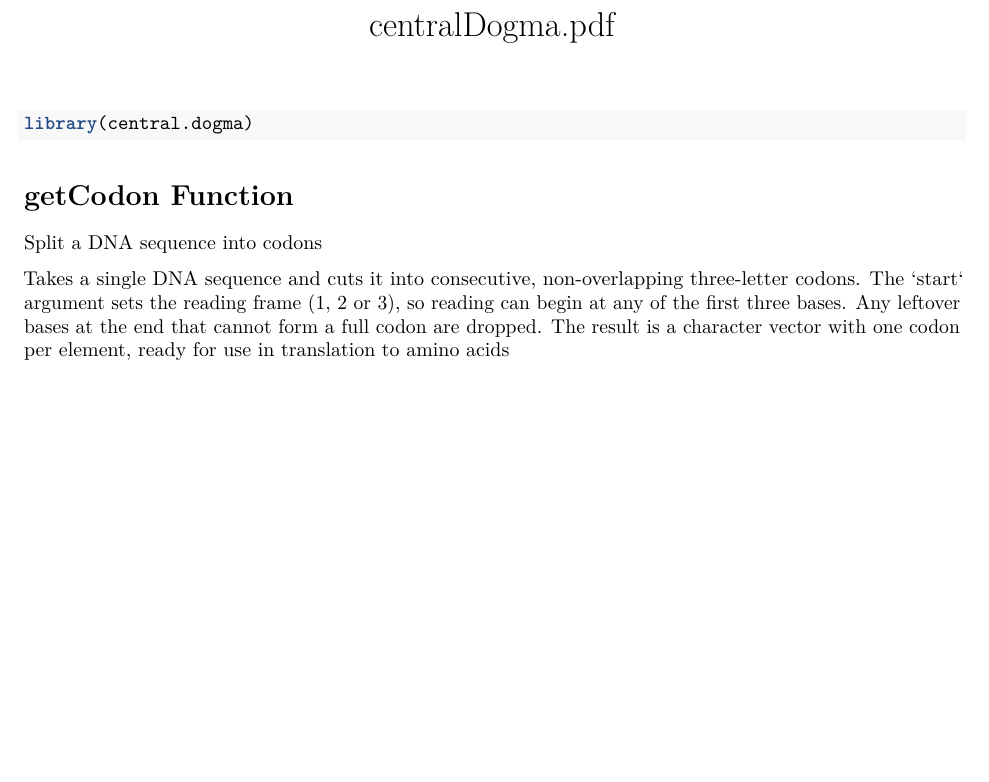
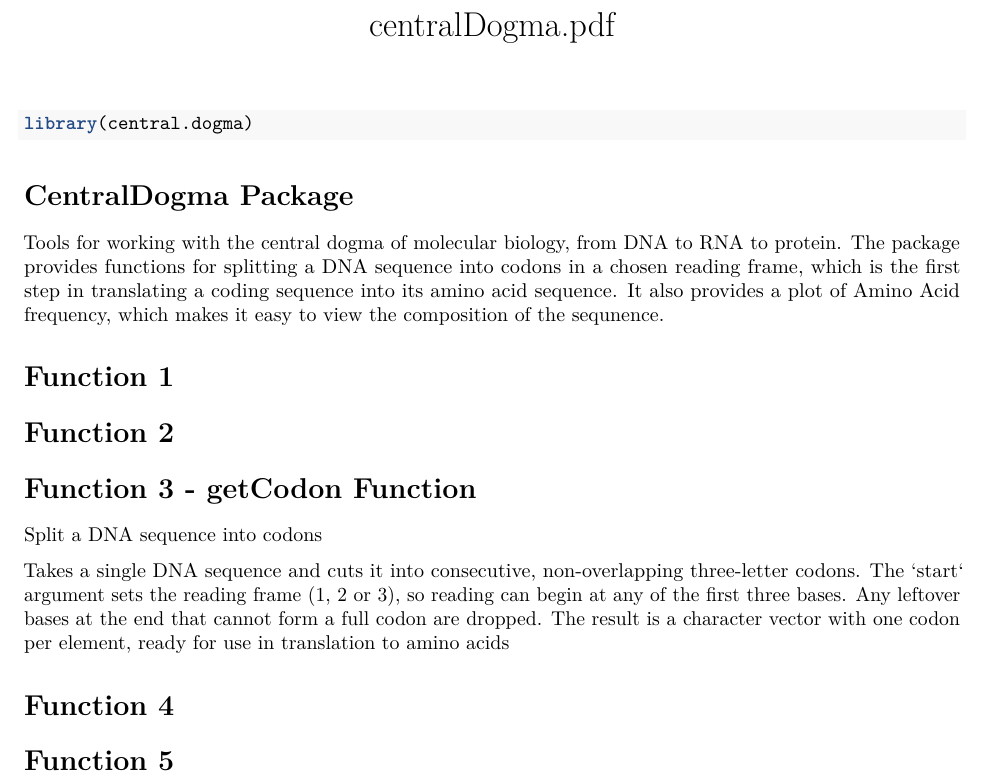
Before and after one commit to rforbiodatascience26/group_11_package, an R Markdown document (vignettes/centralDogma.Rmd): part of the page, cut so that both start at the same text, the shorter picture padded with empty space. Rendered offline with R 4.5, knitr and Pandoc, then LaTeX, with nearby package versions.

Commit message:
Added heading

````diff
--- a/vignettes/centralDogma.Rmd
+++ b/vignettes/centralDogma.Rmd
@@ -18,7 +18,15 @@ knitr::opts_chunk$set(
 library(central.dogma)
 ```
 
-# getCodon Function
+# CentralDogma Package
+
+Tools for working with the central dogma of molecular biology, from DNA to RNA to protein. The package provides functions for splitting a DNA sequence into codons in a chosen reading frame, which is the first step in translating a coding sequence into its amino acid sequence. It also provides a plot of Amino Acid frequency, which makes it easy to view the composition of the sequnence.
+
+# Function 1
+
+# Function 2
+
+# Function 3 - getCodon Function
 
 Split a DNA sequence into codons
 
@@ -27,3 +35,7 @@ three-letter codons. The \`start\` argument sets the reading frame (1, 2 or 3),
 so reading can begin at any of the first three bases. Any leftover bases at
 the end that cannot form a full codon are dropped. The result is a character
 vector with one codon per element, ready for use in translation to amino acids
+
+# Function 4
+
+# Function 5
````
